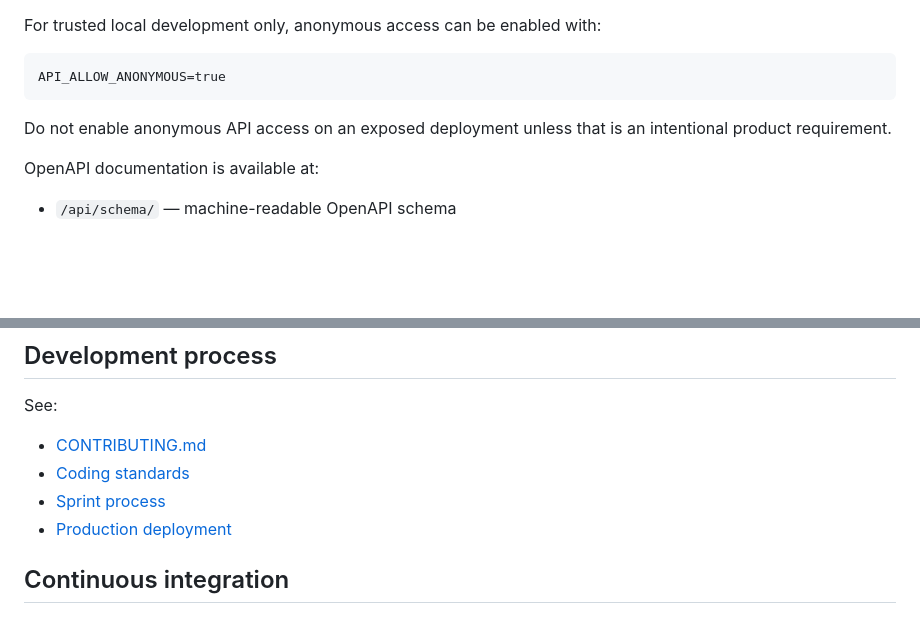
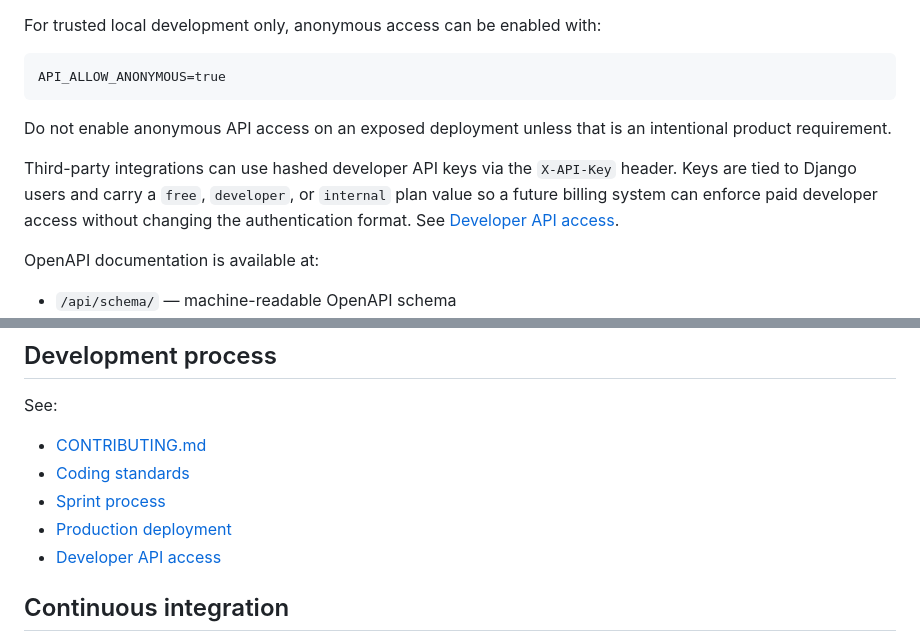
Before and after one commit to drakeg/project_tracker, a Markdown page: README.md, 2 parts joined by grey strips. GitHub-like rendering; blank space fills up the shorter version.

Commit message:
Document developer API keys

```diff
--- a/README.md
+++ b/README.md
@@ -91,6 +91,12 @@ API_ALLOW_ANONYMOUS=true
 Do not enable anonymous API access on an exposed deployment unless that is an
 intentional product requirement.
 
+Third-party integrations can use hashed developer API keys via the
+`X-API-Key` header. Keys are tied to Django users and carry a `free`,
+`developer`, or `internal` plan value so a future billing system can enforce
+paid developer access without changing the authentication format. See
+[Developer API access](docs/DEVELOPER_API_ACCESS.md).
+
 OpenAPI documentation is available at:
 
 - `/api/schema/` — machine-readable OpenAPI schema
@@ -137,6 +143,7 @@ See:
 - [Coding standards](docs/CODING_STANDARDS.md)
 - [Sprint process](docs/SPRINTS.md)
 - [Production deployment](docs/DEPLOYMENT.md)
+- [Developer API access](docs/DEVELOPER_API_ACCESS.md)
 
 ## Continuous integration
 
```
